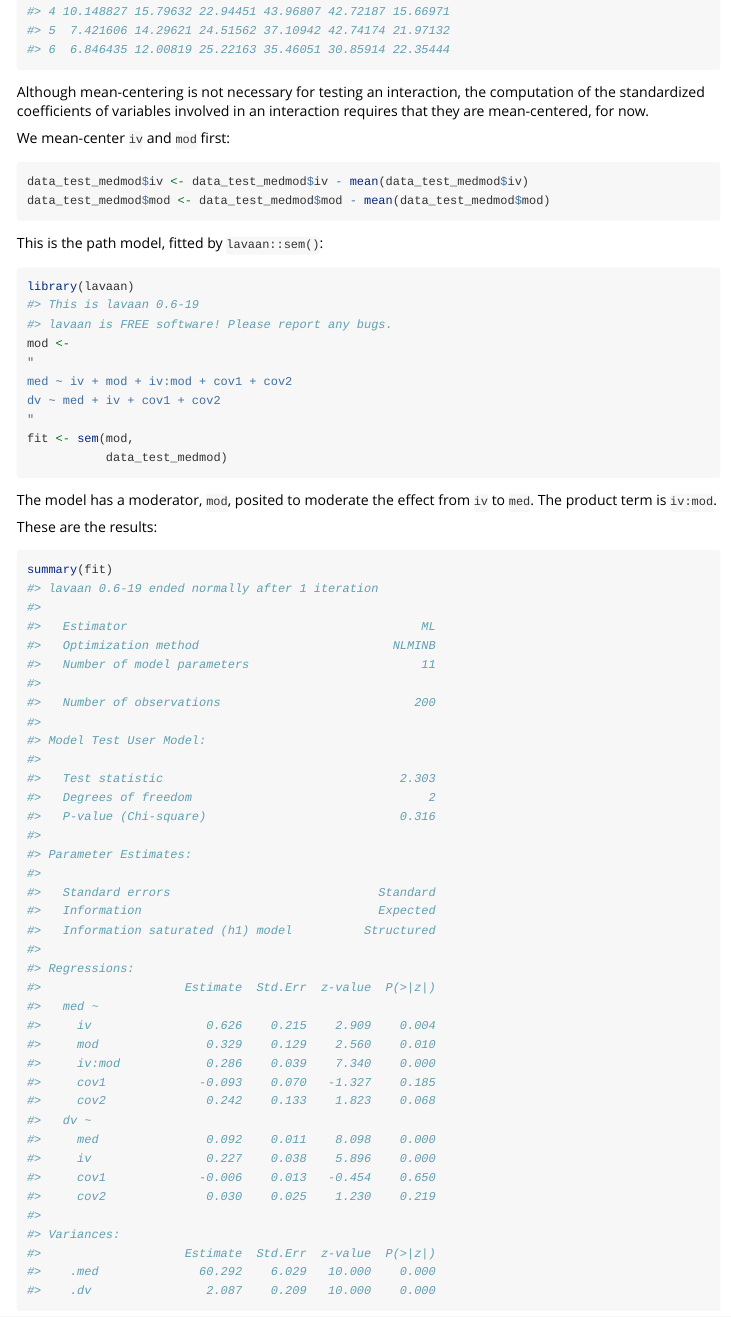
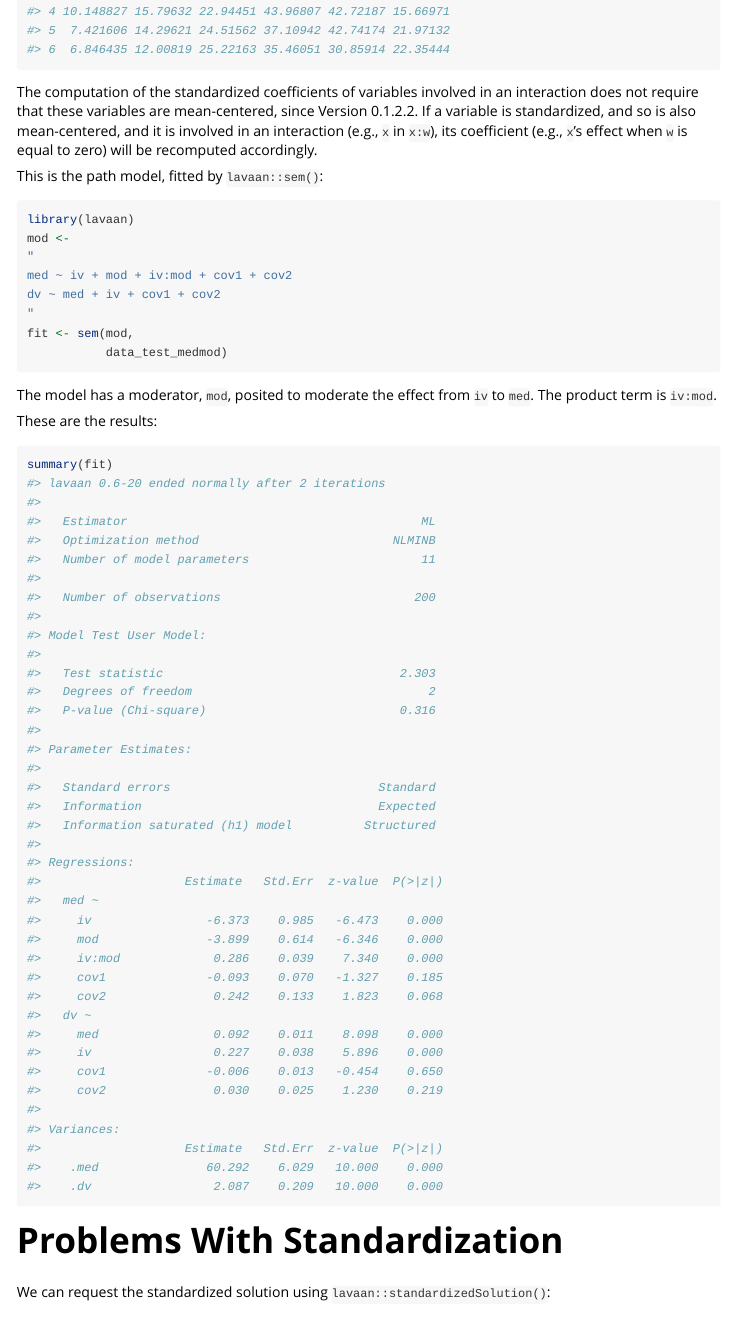
Before and after one commit to sfcheung/betaselectr, an R Markdown document (vignettes/betaselectr_lav.Rmd): the page in a window 1100 px wide, from 480 px down. Rendered offline with R 4.5, knitr and Pandoc, with nearby package versions.

````diff
--- a/vignettes/betaselectr_lav.Rmd
+++ b/vignettes/betaselectr_lav.Rmd
@@ -45,20 +45,18 @@
 #> 6  6.846435 12.00819 25.22163 35.46051 30.85914 22.35444
 ```
 
-Although mean-centering is not
-necessary for testing an interaction,
-the computation of the standardized
+The computation of the standardized
 coefficients of variables involved
-in an interaction requires that they
-are mean-centered, for now.
-
-We mean-center `iv` and `mod` first:
+in an interaction does not require that these
+variables are mean-centered, since Version 0.1.2.2.
+If a variable is standardized, and so
+is also mean-centered, and it is involved
+in an interaction (e.g., `x` in `x:w`),
+its coefficient (e.g., `x`'s effect when
+`w` is equal to zero) will be recomputed
+accordingly.
 
 
-``` r
-data_test_medmod$iv <- data_test_medmod$iv - mean(data_test_medmod$iv)
-data_test_medmod$mod <- data_test_medmod$mod - mean(data_test_medmod$mod)
-```
 
 This is the path model, fitted by
 `lavaan::sem()`:
@@ -66,8 +64,6 @@
 
 ``` r
 library(lavaan)
-#> This is lavaan 0.6-19
-#> lavaan is FREE software! Please report any bugs.
 mod <-
 "
 med ~ iv + mod + iv:mod + cov1 + cov2
@@ -86,7 +82,7 @@
 
 ``` r
 summary(fit)
-#> lavaan 0.6-19 ended normally after 1 iteration
+#> lavaan 0.6-20 ended normally after 2 iterations
 #>
 #>   Estimator                                         ML
 #>   Optimization method                           NLMINB
@@ -107,23 +103,23 @@
 #>   Information saturated (h1) model          Structured
 #>
 #> Regressions:
-#>                    Estimate  Std.Err  z-value  P(>|z|)
+#>                    Estimate   Std.Err  z-value  P(>|z|)
 #>   med ~
-#>     iv                0.626    0.215    2.909    0.004
-#>     mod               0.329    0.129    2.560    0.010
-#>     iv:mod            0.286    0.039    7.340    0.000
-#>     cov1             -0.093    0.070   -1.327    0.185
-#>     cov2              0.242    0.133    1.823    0.068
+#>     iv                -6.373    0.985   -6.473    0.000
+#>     mod               -3.899    0.614   -6.346    0.000
+#>     iv:mod             0.286    0.039    7.340    0.000
+#>     cov1              -0.093    0.070   -1.327    0.185
+#>     cov2               0.242    0.133    1.823    0.068
 #>   dv ~
-#>     med               0.092    0.011    8.098    0.000
-#>     iv                0.227    0.038    5.896    0.000
-#>     cov1             -0.006    0.013   -0.454    0.650
-#>     cov2              0.030    0.025    1.230    0.219
+#>     med                0.092    0.011    8.098    0.000
+#>     iv                 0.227    0.038    5.896    0.000
+#>     cov1              -0.006    0.013   -0.454    0.650
+#>     cov2               0.030    0.025    1.230    0.219
 #>
 #> Variances:
-#>                    Estimate  Std.Err  z-value  P(>|z|)
-#>    .med              60.292    6.029   10.000    0.000
-#>    .dv                2.087    0.209   10.000    0.000
+#>                    Estimate   Std.Err  z-value  P(>|z|)
+#>    .med               60.292    6.029   10.000    0.000
+#>    .dv                 2.087    0.209   10.000    0.000
 ```
 
 # Problems With Standardization
````
Also changed, not shown: vignettes/betaselectr_lav.Rmd (10 more changed lines), 1 other file.
